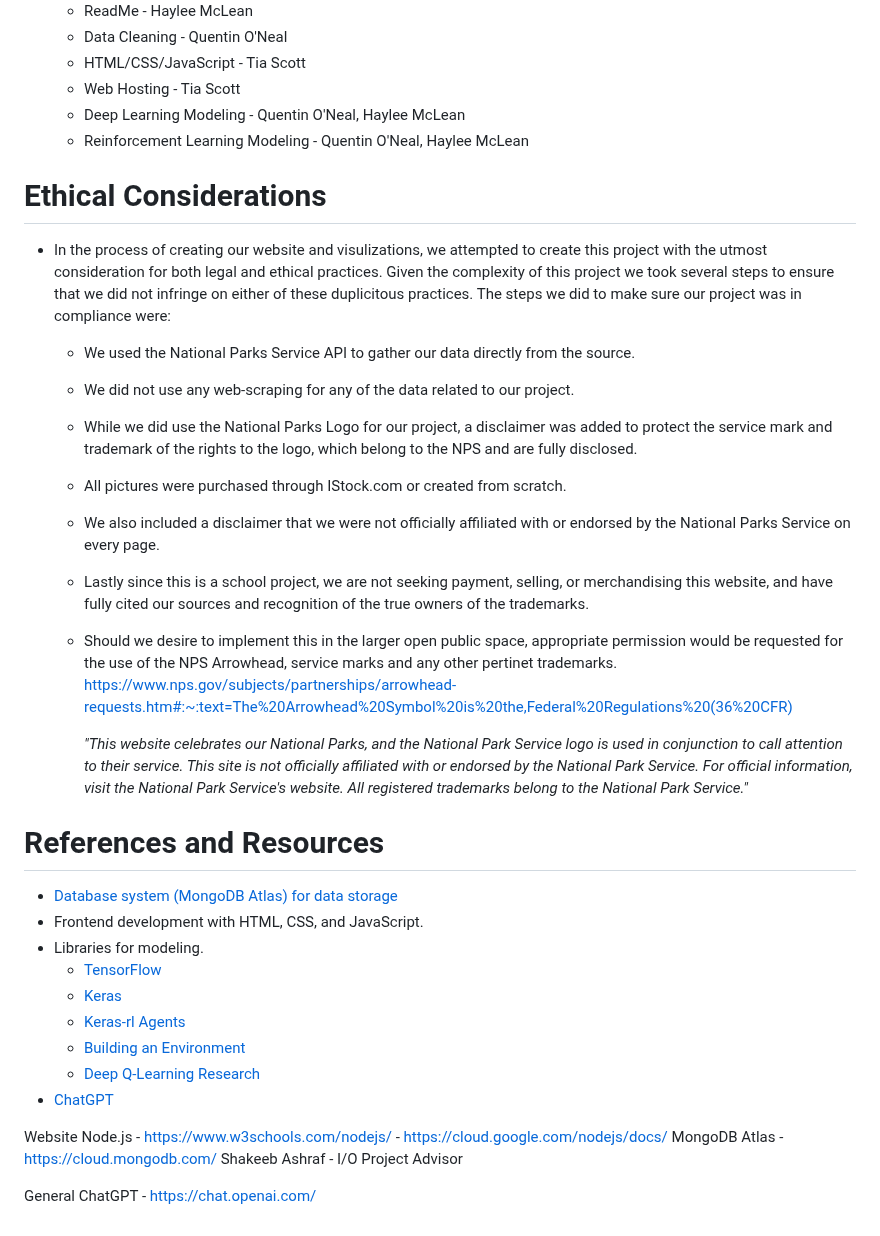
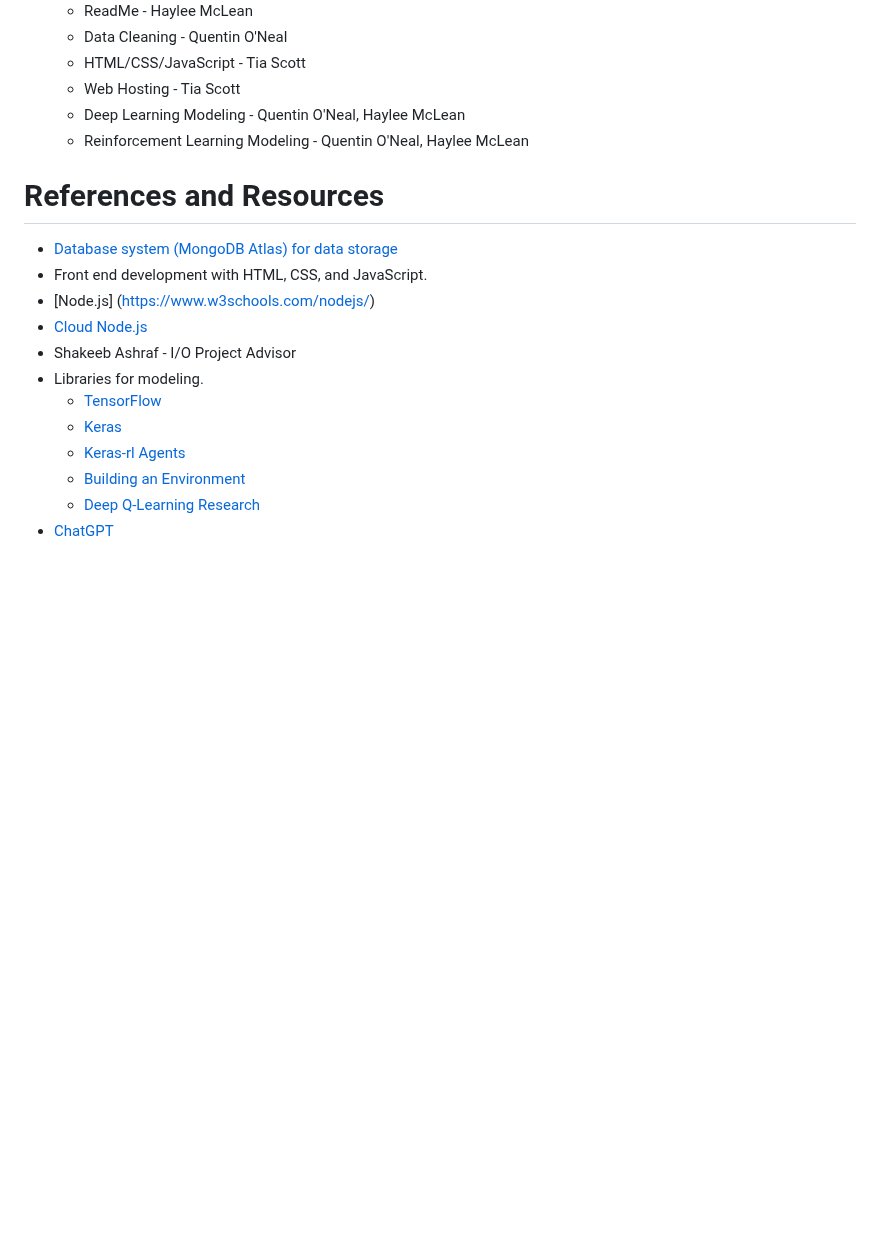
Before and after one commit to hmmclean/Machine-Learning-Project_Project-4, a Markdown page: README.md, the part around one of its changes. Rendered like a GitHub page; blank space fills up the shorter version.

```diff
--- a/README.md
+++ b/README.md
@@ -129,28 +128,13 @@ This project involved creating a website for a specific game, RPSLS, collecting
     * Deep Learning Modeling - Quentin O'Neal, Haylee McLean
     * Reinforcement Learning Modeling - Quentin O'Neal, Haylee McLean
 
-# Ethical Considerations
-- In the process of creating our website and visulizations, we attempted to create this project with the utmost consideration for both legal and ethical practices. Given the complexity of this project we took several steps to ensure that we did not infringe on either of these duplicitous practices. The steps we did to make sure our project was in compliance were:
-
-     * We used the National Parks Service API to gather our data directly from the source.
-     * We did not use any web-scraping for any of the data related to our project.
-     * While we did use the National Parks Logo for our project, a disclaimer was added to protect the service mark and trademark of the rights to the logo,
-       which belong to the NPS and are fully disclosed.
-     * All pictures were purchased through IStock.com or created from scratch.
-     * We also included a disclaimer that we were not officially affiliated with or endorsed by the National Parks Service on every page.
-     * Lastly since this is a school project, we are not seeking payment, selling, or merchandising this website, and have fully cited our sources and recognition of the true owners of the trademarks.
-     * Should we desire to implement this in the larger open public space, appropriate permission would be requested for the use of the NPS Arrowhead, service marks and any other pertinet trademarks. <https://www.nps.gov/subjects/partnerships/arrowhead-requests.htm#:~:text=The%20Arrowhead%20Symbol%20is%20the,Federal%20Regulations%20(36%20CFR)>
-
-       *"This website celebrates our National Parks, and the National Park Service logo is used in conjunction to call
-      attention to their service. This site is not officially affiliated with or endorsed by the National Park
-      Service. For official information, visit the National Park Service's website. All registered trademarks belong
-      to the National Park Service."*
-
-
 
 # References and Resources
 * [Database system (MongoDB Atlas) for data storage](https://www.mongodb.com/atlas/database)
-* Frontend development with HTML, CSS, and JavaScript.
+* Front end development with HTML, CSS, and JavaScript.
+* [Node.js] (https://www.w3schools.com/nodejs/)
+* [Cloud Node.js](https://cloud.google.com/nodejs/docs/)
+* Shakeeb Ashraf - I/O Project Advisor
 * Libraries for modeling.
      * [TensorFlow](https://www.tensorflow.org/)
      * [Keras](https://keras.io/examples/rl/)
@@ -158,13 +142,3 @@ This project involved creating a website for a specific game, RPSLS, collecting
      * [Building an Environment](https://gymnasium.farama.org/)
      * [Deep Q-Learning Research](https://towardsdatascience.com/self-learning-ai-agents-part-ii-deep-q-learning-b5ac60c3f47)
 * [ChatGPT](https://chat.openai.com/)
-
-
-Website
-Node.js - https://www.w3schools.com/nodejs/
-	     - https://cloud.google.com/nodejs/docs/
-MongoDB Atlas - https://cloud.mongodb.com/
-Shakeeb Ashraf - I/O Project Advisor
-
-General
-ChatGPT - https://chat.openai.com/
```
Also changed, not shown: other parts of README.md (+39 -40 lines).
